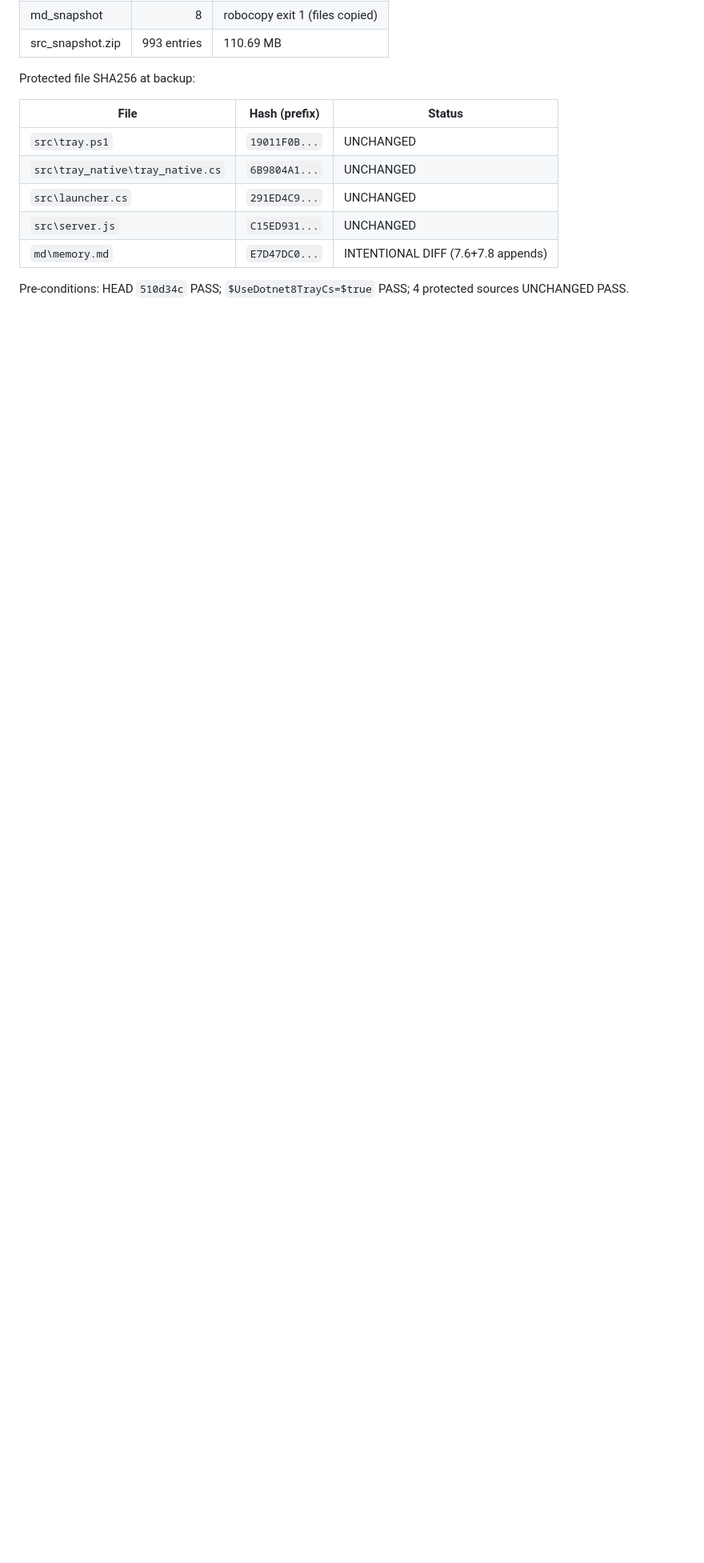
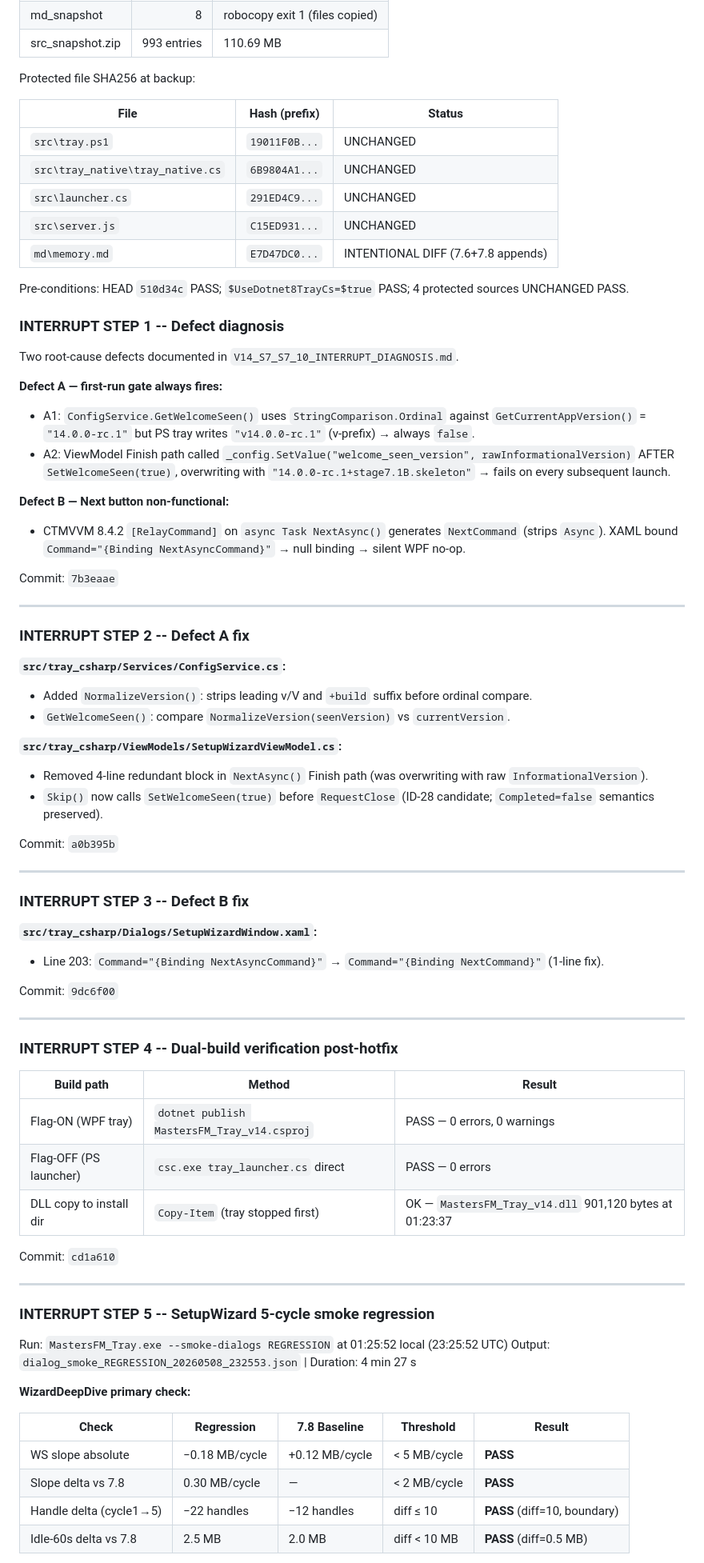
Before and after one commit to MasterShadex/Masters-FM, a Markdown page: V14_S7_S7_10_LOG.md, the part around one of its changes. Shown at 80% size. GitHub-like rendering; blank space fills up the shorter version.

```diff
--- a/V14_S7_S7_10_LOG.md
+++ b/V14_S7_S7_10_LOG.md
@@ -296,3 +296,68 @@ Protected file SHA256 at backup:
 | `md\memory.md` | `E7D47DC0...` | INTENTIONAL DIFF (7.6+7.8 appends) |
 
 Pre-conditions: HEAD `510d34c` PASS; `$UseDotnet8TrayCs=$true` PASS; 4 protected sources UNCHANGED PASS.
+
+### INTERRUPT STEP 1 -- Defect diagnosis
+
+Two root-cause defects documented in `V14_S7_S7_10_INTERRUPT_DIAGNOSIS.md`.
+
+**Defect A — first-run gate always fires:**
+- A1: `ConfigService.GetWelcomeSeen()` uses `StringComparison.Ordinal` against `GetCurrentAppVersion()` = `"14.0.0-rc.1"` but PS tray writes `"v14.0.0-rc.1"` (v-prefix) → always `false`.
+- A2: ViewModel Finish path called `_config.SetValue("welcome_seen_version", rawInformationalVersion)` AFTER `SetWelcomeSeen(true)`, overwriting with `"14.0.0-rc.1+stage7.1B.skeleton"` → fails on every subsequent launch.
+
+**Defect B — Next button non-functional:**
+- CTMVVM 8.4.2 `[RelayCommand]` on `async Task NextAsync()` generates `NextCommand` (strips `Async`). XAML bound `Command="{Binding NextAsyncCommand}"` → null binding → silent WPF no-op.
+
+Commit: `7b3eaae`
+
+---
+
+### INTERRUPT STEP 2 -- Defect A fix
+
+**`src/tray_csharp/Services/ConfigService.cs`:**
+- Added `NormalizeVersion()`: strips leading v/V and `+build` suffix before ordinal compare.
+- `GetWelcomeSeen()`: compare `NormalizeVersion(seenVersion)` vs `currentVersion`.
+
+**`src/tray_csharp/ViewModels/SetupWizardViewModel.cs`:**
+- Removed 4-line redundant block in `NextAsync()` Finish path (was overwriting with raw `InformationalVersion`).
+- `Skip()` now calls `SetWelcomeSeen(true)` before `RequestClose` (ID-28 candidate; `Completed=false` semantics preserved).
+
+Commit: `a0b395b`
+
+---
+
+### INTERRUPT STEP 3 -- Defect B fix
+
+**`src/tray_csharp/Dialogs/SetupWizardWindow.xaml`:**
+- Line 203: `Command="{Binding NextAsyncCommand}"` → `Command="{Binding NextCommand}"` (1-line fix).
+
+Commit: `9dc6f00`
+
+---
+
+### INTERRUPT STEP 4 -- Dual-build verification post-hotfix
+
+| Build path | Method | Result |
+|---|---|---|
+| Flag-ON (WPF tray) | `dotnet publish MastersFM_Tray_v14.csproj` | PASS — 0 errors, 0 warnings |
+| Flag-OFF (PS launcher) | `csc.exe tray_launcher.cs` direct | PASS — 0 errors |
+| DLL copy to install dir | `Copy-Item` (tray stopped first) | OK — `MastersFM_Tray_v14.dll` 901,120 bytes at 01:23:37 |
+
+Commit: `cd1a610`
+
+---
+
+### INTERRUPT STEP 5 -- SetupWizard 5-cycle smoke regression
+
+Run: `MastersFM_Tray.exe --smoke-dialogs REGRESSION` at 01:25:52 local (23:25:52 UTC)
+Output: `dialog_smoke_REGRESSION_20260508_232553.json` | Duration: 4 min 27 s
+
+**WizardDeepDive primary check:**
+
+| Check | Regression | 7.8 Baseline | Threshold | Result |
+|---|---|---|---|---|
+| WS slope absolute | −0.18 MB/cycle | +0.12 MB/cycle | < 5 MB/cycle | **PASS** |
+| Slope delta vs 7.8 | 0.30 MB/cycle | — | < 2 MB/cycle | **PASS** |
+| Handle delta (cycle1→5) | −22 handles | −12 handles | diff ≤ 10 | **PASS** (diff=10, boundary) |
+| Idle-60s delta vs 7.8 | 2.5 MB | 2.0 MB | diff < 10 MB | **PASS** (diff=0.5 MB) |
+
```
Also changed, not shown: other parts of V14_S7_S7_10_LOG.md (+58 -0 lines).
